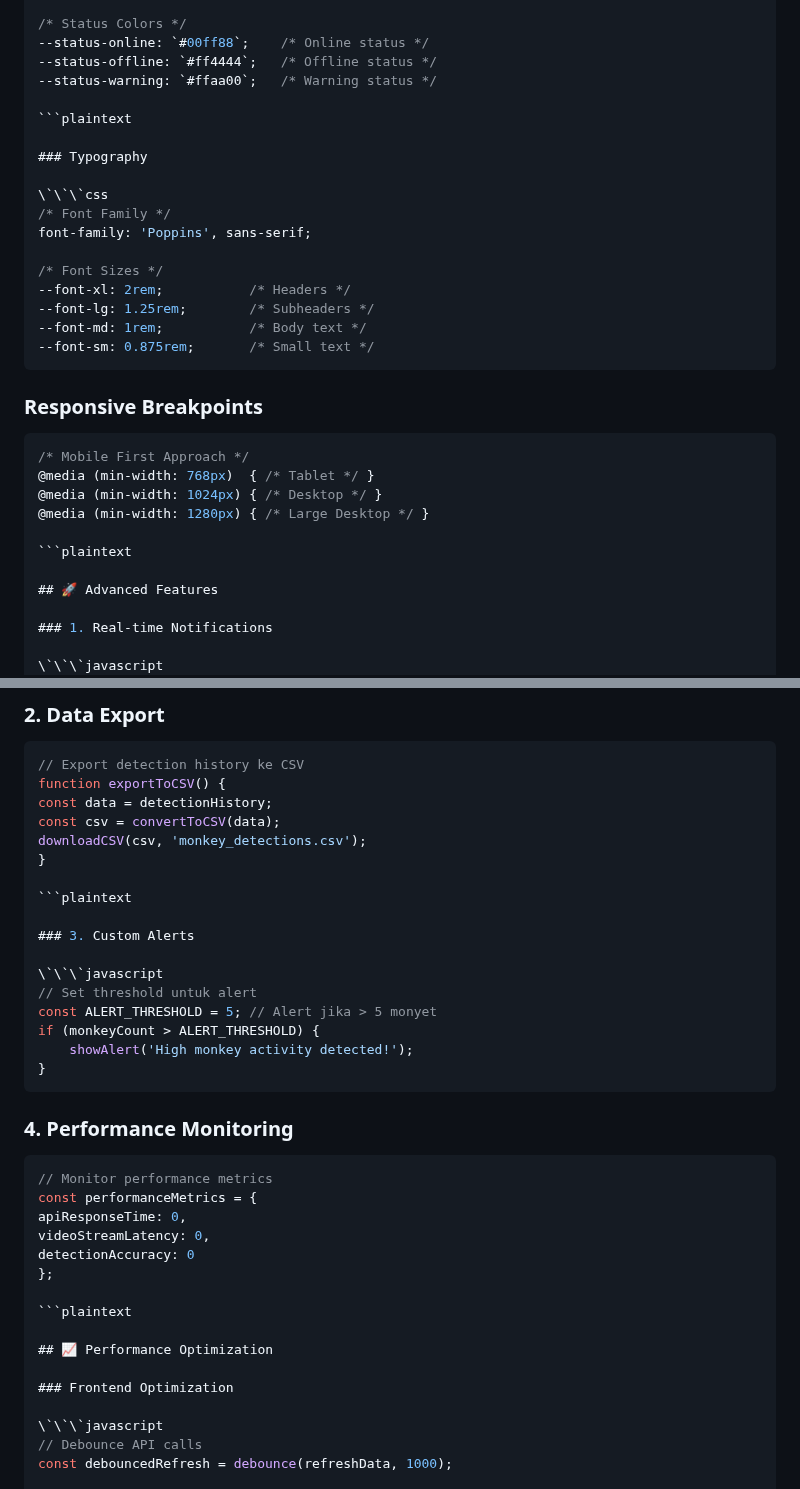
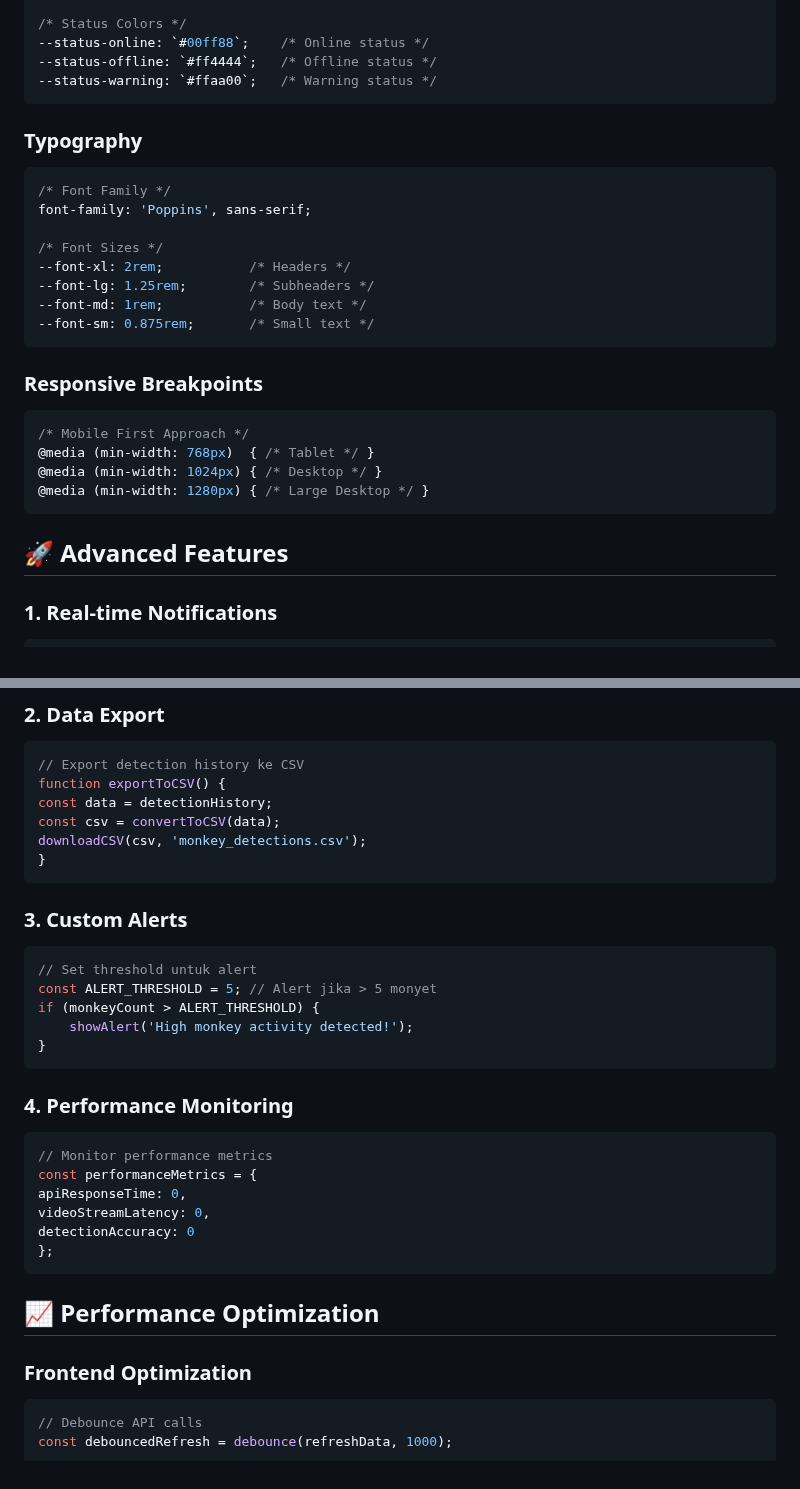
Before and after one commit to ficrammanifur/Monitoring-Hama, a Markdown page: README.md, 2 parts joined by grey strips. GitHub-like rendering.

````diff
--- a/README.md
+++ b/README.md
@@ -487,12 +474,11 @@ flowchart TD
 --status-online: `#00ff88`;    /* Online status */
 --status-offline: `#ff4444`;   /* Offline status */
 --status-warning: `#ffaa00`;   /* Warning status */
-
-```plaintext
+```
 
 ### Typography
 
-\`\`\`css
+```css
 /* Font Family */
 font-family: 'Poppins', sans-serif;
 
@@ -510,14 +496,13 @@ font-family: 'Poppins', sans-serif;
 @media (min-width: 768px)  { /* Tablet */ }
 @media (min-width: 1024px) { /* Desktop */ }
 @media (min-width: 1280px) { /* Large Desktop */ }
-
-```plaintext
+```
 
 ## 🚀 Advanced Features
 
 ### 1. Real-time Notifications
 
-\`\`\`javascript
+```javascript
 // Implementasi WebSocket untuk real-time updates
 const ws = new WebSocket('ws://localhost:5000/ws');
 ws.onmessage = function(event) {
@@ -538,12 +523,11 @@ const data = detectionHistory;
 const csv = convertToCSV(data);
 downloadCSV(csv, 'monkey_detections.csv');
 }
-
-```plaintext
+```
 
 ### 3. Custom Alerts
 
-\`\`\`javascript
+```javascript
 // Set threshold untuk alert
 const ALERT_THRESHOLD = 5; // Alert jika > 5 monyet
 if (monkeyCount > ALERT_THRESHOLD) {
@@ -560,14 +544,13 @@ apiResponseTime: 0,
 videoStreamLatency: 0,
 detectionAccuracy: 0
 };
-
-```plaintext
+```
 
 ## 📈 Performance Optimization
 
 ### Frontend Optimization
 
-\`\`\`javascript
+```javascript
 // Debounce API calls
 const debouncedRefresh = debounce(refreshData, 1000);
 
````
Also changed, not shown: other parts of README.md (+24 -64 lines).
